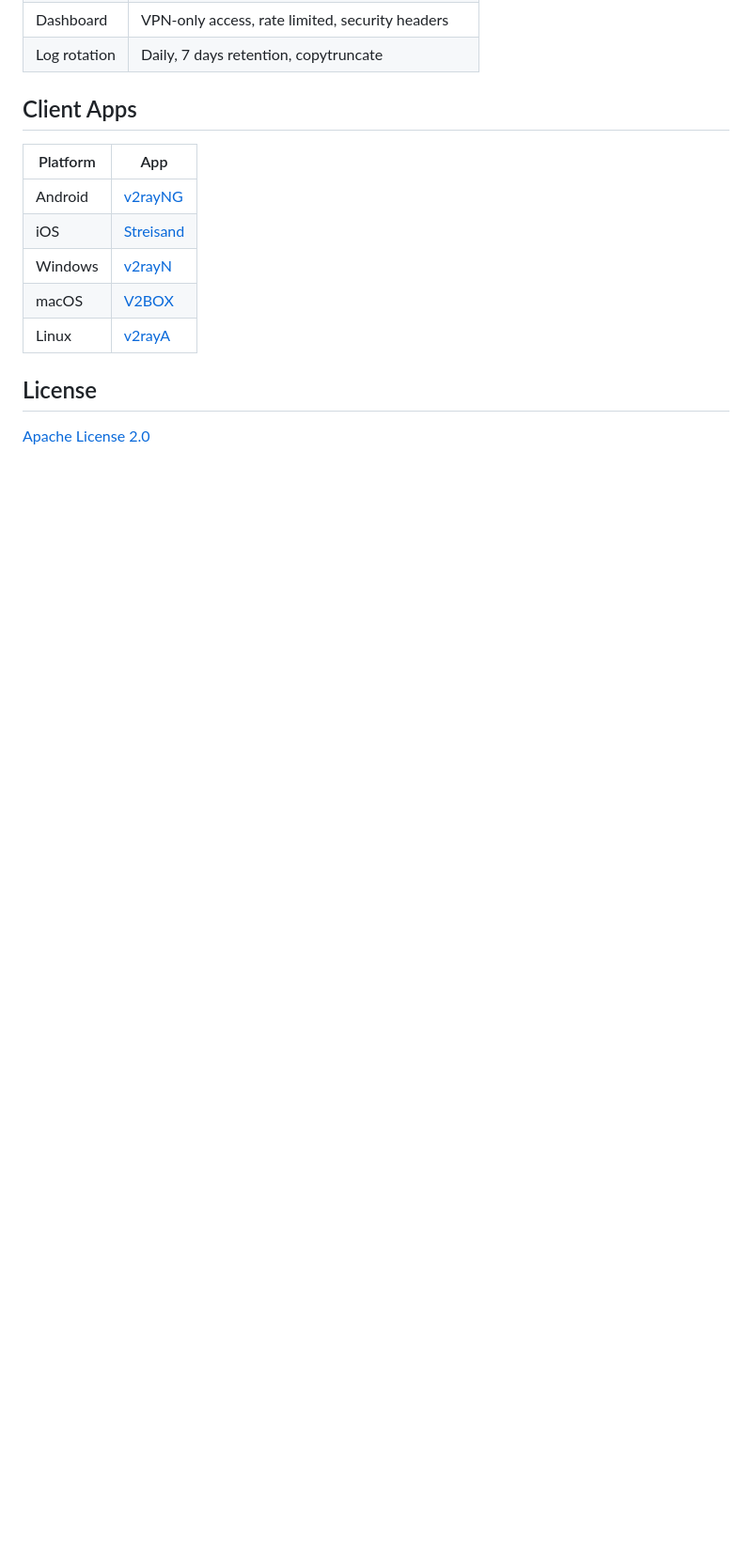
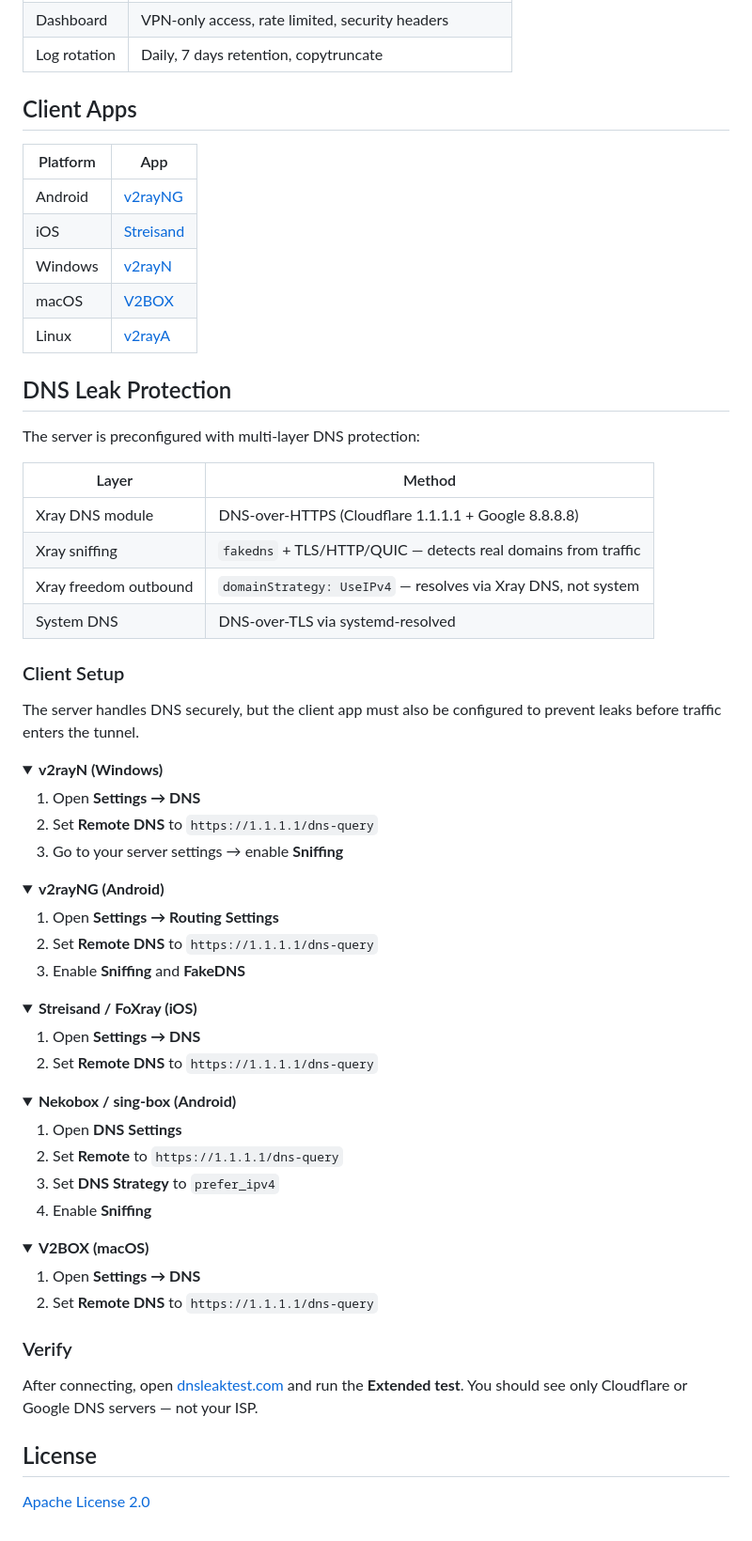
Before and after one commit to AlexanderGal86/xray-vless-reality, a Markdown page: README.md, the part around one of its changes. Shown at 94% size. Rendered like a GitHub page; folded sections open; blank space fills up the shorter version.

Commit message:
Add DNS leak protection client setup guide to README
Per-app instructions for v2rayN, v2rayNG, Streisand, Nekobox, V2BOX
with dnsleaktest.com verification step.

Co-Authored-By: Claude Opus 4.6 <noreply@anthropic.com>

```diff
--- a/README.md
+++ b/README.md
@@ -110,6 +111,69 @@ dashboard/
 | macOS | [V2BOX](https://apps.apple.com/app/v2box-v2ray-client/id6446814690) |
 | Linux | [v2rayA](https://github.com/v2rayA/v2rayA) |
 
+## DNS Leak Protection
+
+The server is preconfigured with multi-layer DNS protection:
+
+| Layer | Method |
+|-------|--------|
+| Xray DNS module | DNS-over-HTTPS (Cloudflare 1.1.1.1 + Google 8.8.8.8) |
+| Xray sniffing | `fakedns` + TLS/HTTP/QUIC — detects real domains from traffic |
+| Xray freedom outbound | `domainStrategy: UseIPv4` — resolves via Xray DNS, not system |
+| System DNS | DNS-over-TLS via systemd-resolved |
+
+### Client Setup
+
+The server handles DNS securely, but the client app must also be configured to prevent leaks before traffic enters the tunnel.
+
+<details>
+<summary><b>v2rayN (Windows)</b></summary>
+
+1. Open **Settings → DNS**
+2. Set **Remote DNS** to `https://1.1.1.1/dns-query`
+3. Go to your server settings → enable **Sniffing**
+
+</details>
+
+<details>
+<summary><b>v2rayNG (Android)</b></summary>
+
+1. Open **Settings → Routing Settings**
+2. Set **Remote DNS** to `https://1.1.1.1/dns-query`
+3. Enable **Sniffing** and **FakeDNS**
+
+</details>
+
+<details>
+<summary><b>Streisand / FoXray (iOS)</b></summary>
+
+1. Open **Settings → DNS**
+2. Set **Remote DNS** to `https://1.1.1.1/dns-query`
+
+</details>
+
+<details>
+<summary><b>Nekobox / sing-box (Android)</b></summary>
+
+1. Open **DNS Settings**
+2. Set **Remote** to `https://1.1.1.1/dns-query`
+3. Set **DNS Strategy** to `prefer_ipv4`
+4. Enable **Sniffing**
+
+</details>
+
+<details>
+<summary><b>V2BOX (macOS)</b></summary>
+
+1. Open **Settings → DNS**
+2. Set **Remote DNS** to `https://1.1.1.1/dns-query`
+
+</details>
+
+### Verify
+
+After connecting, open [dnsleaktest.com](https://dnsleaktest.com) and run the **Extended test**. You should see only Cloudflare or Google DNS servers — not your ISP.
+
 ## License
 
 [Apache License 2.0](LICENSE)
```
Also changed, not shown: other parts of README.md (+2 -1 lines).
